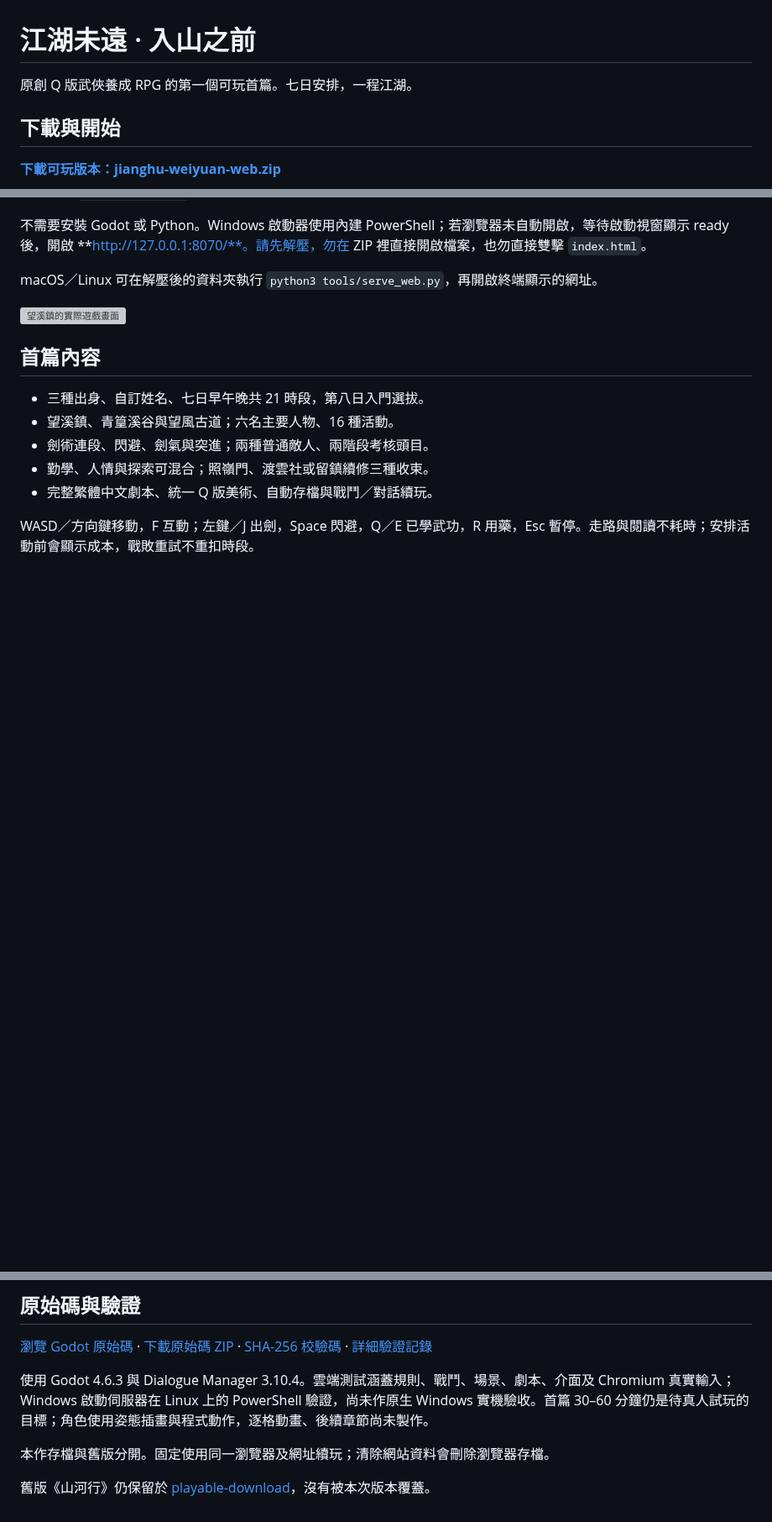
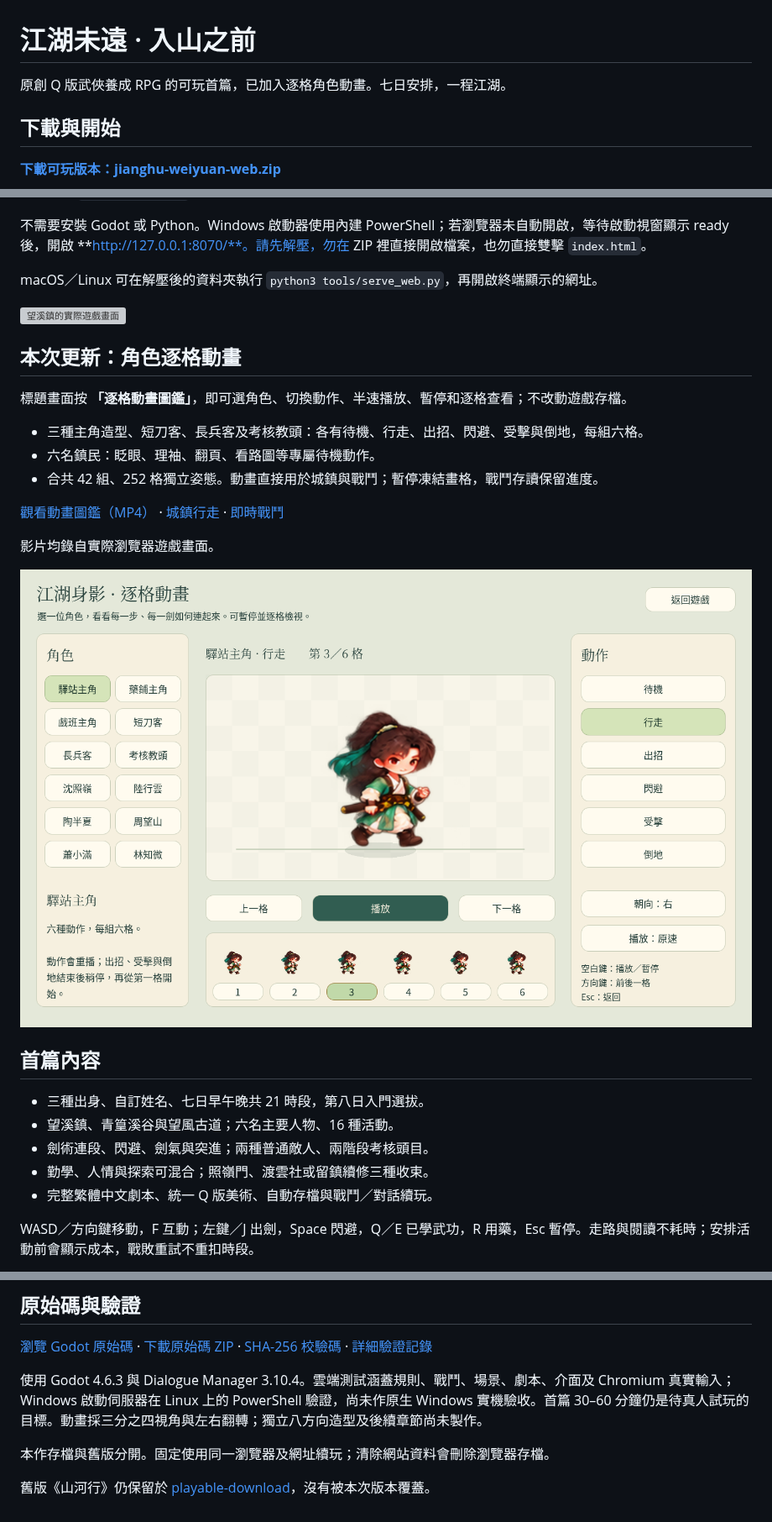
Before and after one commit to cclodty/Game-develop-rpg-wusha, a Markdown page: README.md, 3 parts joined by grey strips. Shown at 84% size. GitHub-like rendering; pictures changed too: animation-preview.png (added); blank space fills up the shorter version; grey boxes are pictures that could not be loaded.

Commit message:
Publish playable frame-animation update and real gameplay previews

```diff
--- a/README.md
+++ b/README.md
@@ -1,6 +1,6 @@
 # 江湖未遠 · 入山之前
 
-原創 Q 版武俠養成 RPG 的第一個可玩首篇。七日安排，一程江湖。
+原創 Q 版武俠養成 RPG 的可玩首篇，已加入逐格角色動畫。七日安排，一程江湖。
 
 ## 下載與開始
 
@@ -16,6 +16,20 @@ macOS／Linux 可在解壓後的資料夾執行 `python3 tools/serve_web.py`，
 
 ![望溪鎮的實際遊戲畫面](preview.png)
 
+## 本次更新：角色逐格動畫
+
+標題畫面按 **「逐格動畫圖鑑」**，即可選角色、切換動作、半速播放、暫停和逐格查看；不改動遊戲存檔。
+
+- 三種主角造型、短刀客、長兵客及考核教頭：各有待機、行走、出招、閃避、受擊與倒地，每組六格。
+- 六名鎮民：眨眼、理袖、翻頁、看路圖等專屬待機動作。
+- 合共 42 組、252 格獨立姿態。動畫直接用於城鎮與戰鬥；暫停凍結畫格，戰鬥存讀保留進度。
+
+[觀看動畫圖鑑（MP4）](https://github.com/cclodty/Game-develop-rpg-wusha/raw/refs/heads/weiyuan-download/preview.mp4) · [城鎮行走](https://github.com/cclodty/Game-develop-rpg-wusha/raw/refs/heads/weiyuan-download/walking.mp4) · [即時戰鬥](https://github.com/cclodty/Game-develop-rpg-wusha/raw/refs/heads/weiyuan-download/combat.mp4)
+
+影片均錄自實際瀏覽器遊戲畫面。
+
+![動畫圖鑑實際畫面](animation-preview.png)
+
 ## 首篇內容
 
 - 三種出身、自訂姓名、七日早午晚共 21 時段，第八日入門選拔。
@@ -30,7 +44,7 @@ WASD／方向鍵移動，F 互動；左鍵／J 出劍，Space 閃避，Q／E 已
 
 [瀏覽 Godot 原始碼](https://github.com/cclodty/Game-develop-rpg-wusha/tree/weiyuan-first-chapter) · [下載原始碼 ZIP](https://github.com/cclodty/Game-develop-rpg-wusha/raw/refs/heads/weiyuan-download/jianghu-weiyuan-source.zip) · [SHA-256 校驗碼](SHA256SUMS.txt) · [詳細驗證記錄](https://github.com/cclodty/Game-develop-rpg-wusha/blob/weiyuan-first-chapter/docs/VALIDATION.md)
 
-使用 Godot 4.6.3 與 Dialogue Manager 3.10.4。雲端測試涵蓋規則、戰鬥、場景、劇本、介面及 Chromium 真實輸入；Windows 啟動伺服器在 Linux 上的 PowerShell 驗證，尚未作原生 Windows 實機驗收。首篇 30–60 分鐘仍是待真人試玩的目標；角色使用姿態插畫與程式動作，逐格動畫、後續章節尚未製作。
+使用 Godot 4.6.3 與 Dialogue Manager 3.10.4。雲端測試涵蓋規則、戰鬥、場景、劇本、介面及 Chromium 真實輸入；Windows 啟動伺服器在 Linux 上的 PowerShell 驗證，尚未作原生 Windows 實機驗收。首篇 30–60 分鐘仍是待真人試玩的目標。動畫採三分之四視角與左右翻轉；獨立八方向造型及後續章節尚未製作。
 
 本作存檔與舊版分開。固定使用同一瀏覽器及網址續玩；清除網站資料會刪除瀏覽器存檔。
 
```
Also changed, not shown: 7 other files.
